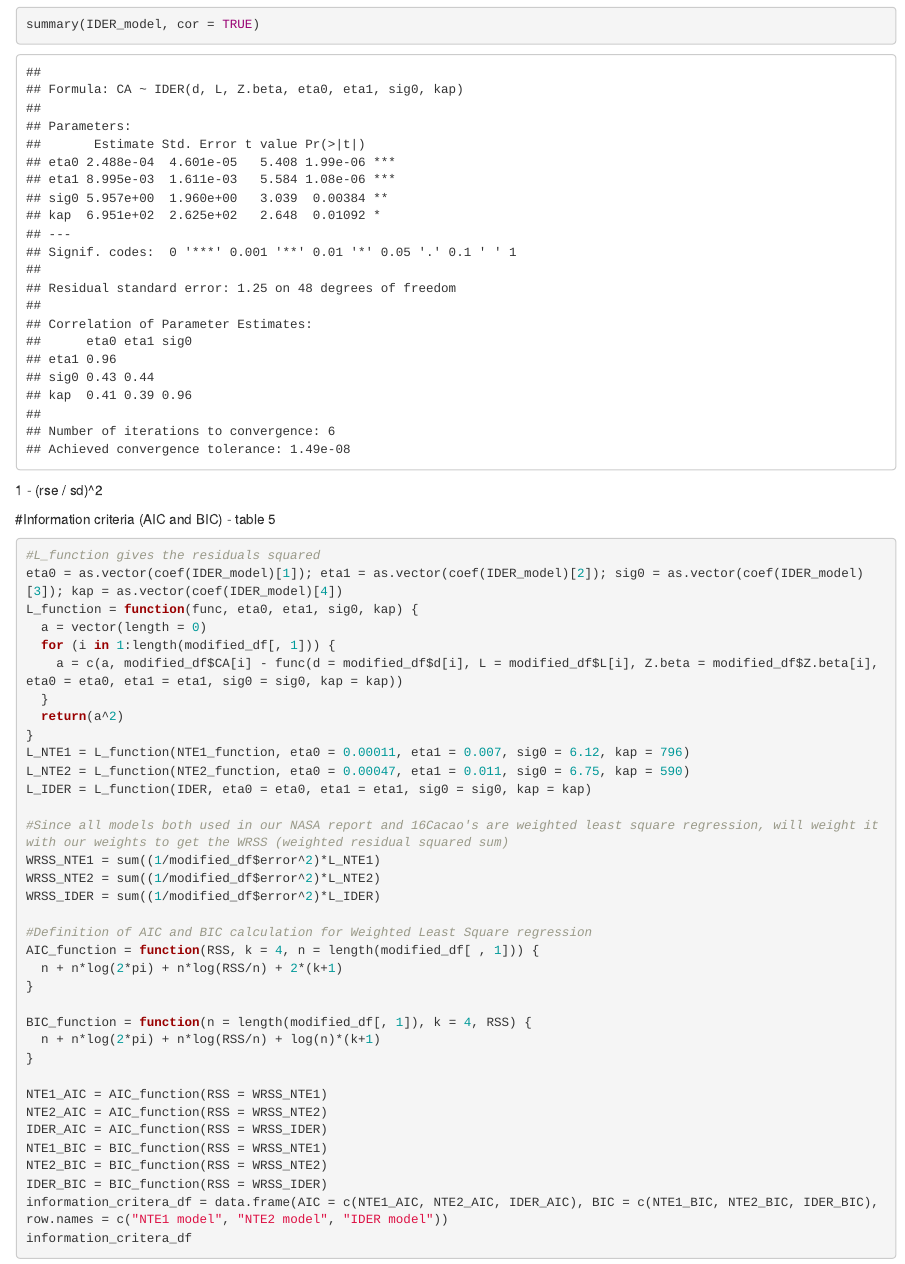
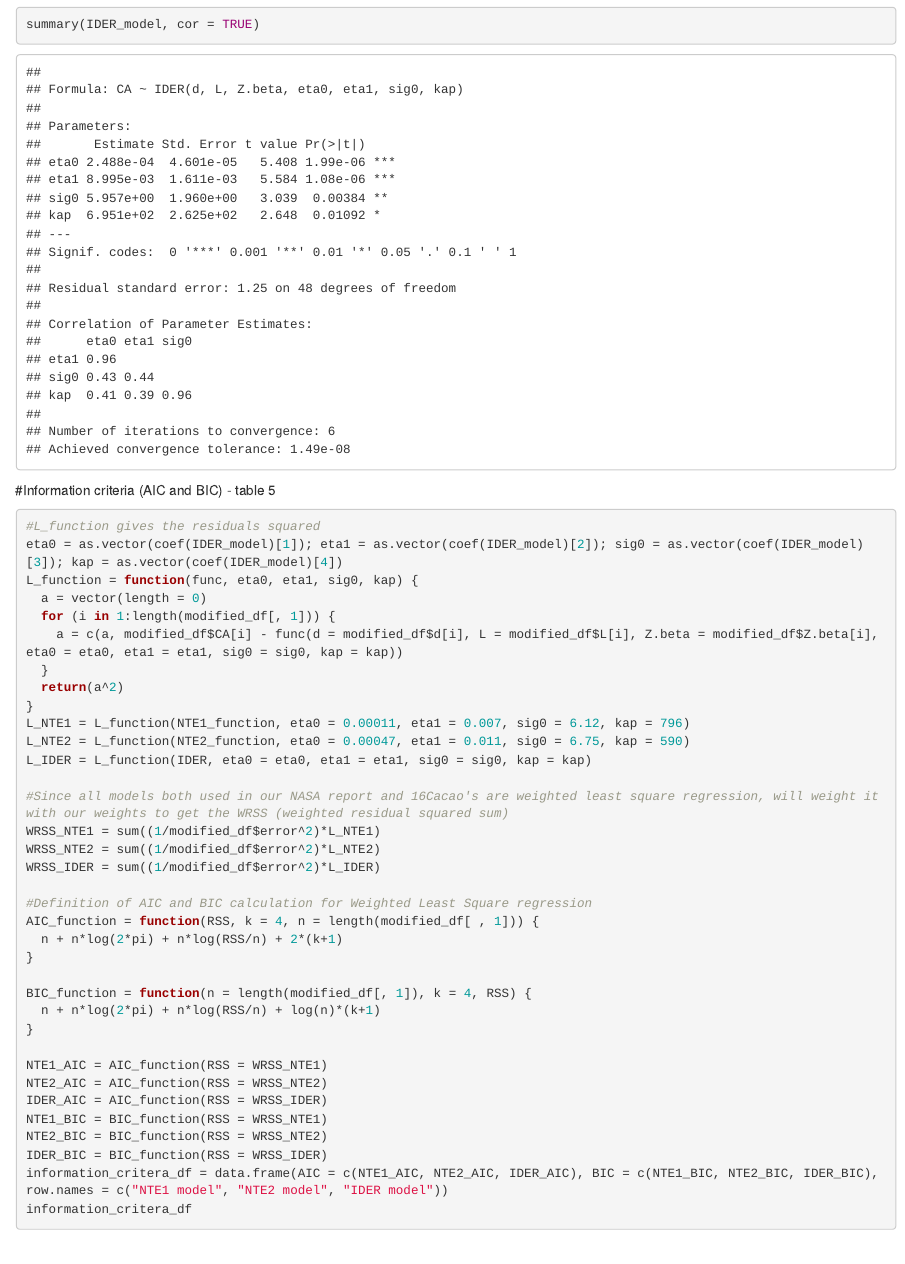
Before and after one commit to DavidHam97/GCRFibroCA, an R Markdown document (GCRfibroCA.Rmd): the page in a window 1100 px wide, from 1940 px down. Rendered offline with R 4.5, knitr and Pandoc, with nearby package versions; some code elsewhere in the file could not run offline.

Commit message:
Update GCRfibroCA.Rmd

````diff
--- a/GCRfibroCA.Rmd
+++ b/GCRfibroCA.Rmd
@@ -84,7 +84,6 @@ coef(IDER_model)
 vcov(IDER_model)
 summary(IDER_model, cor = TRUE)
 ```
-1 - (rse / sd)^2
 
 #Information criteria (AIC and BIC) - table 5
 ```{r}
````
